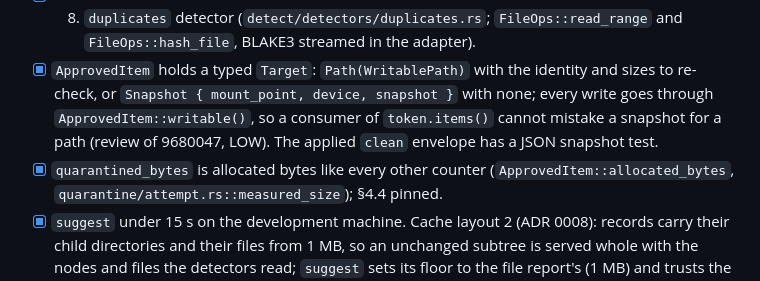
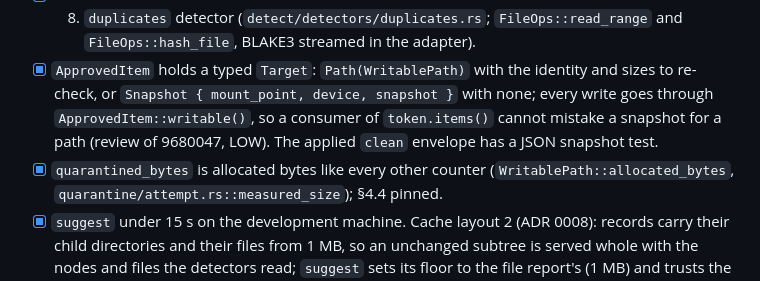
Before and after one commit to borlafu/broza, a Markdown page: docs/implementation-plan.md, the part around the change. Rendered like a GitHub page.

Commit message:
docs(plan): name the accessor that moved to WritablePath

```diff
--- a/docs/implementation-plan.md
+++ b/docs/implementation-plan.md
@@ -340,7 +340,7 @@ M4 progress:
       re-check, or `Snapshot { mount_point, device, snapshot }` with none; every write goes through
       `ApprovedItem::writable()`, so a consumer of `token.items()` cannot mistake a snapshot for a
       path (review of 9680047, LOW). The applied `clean` envelope has a JSON snapshot test.
-- [x] `quarantined_bytes` is allocated bytes like every other counter (`ApprovedItem::allocated_bytes`,
+- [x] `quarantined_bytes` is allocated bytes like every other counter (`WritablePath::allocated_bytes`,
       `quarantine/attempt.rs::measured_size`); §4.4 pinned.
 - [x] `suggest` under 15 s on the development machine. Cache layout 2 (ADR 0008): records carry
       their child directories and their files from 1 MB, so an unchanged subtree is served whole
```
